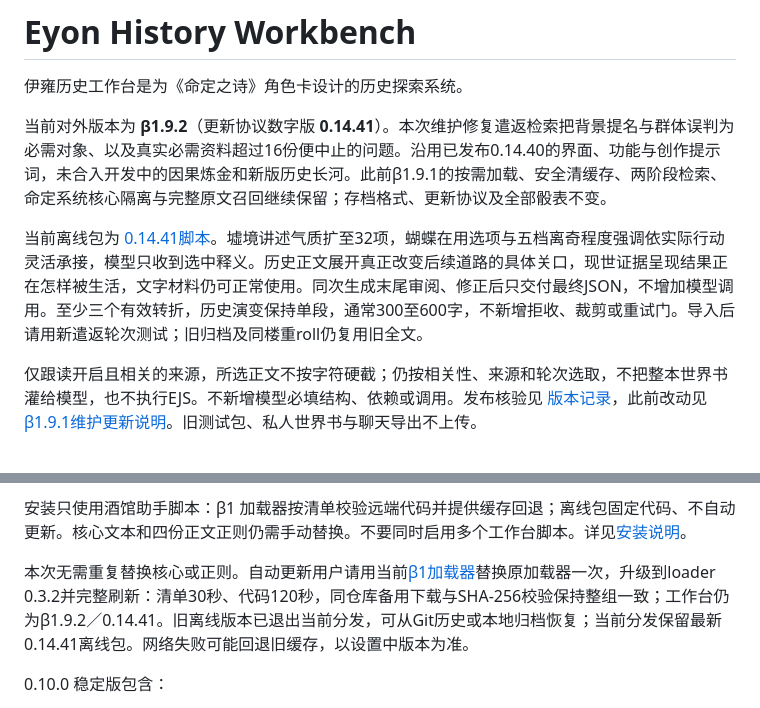
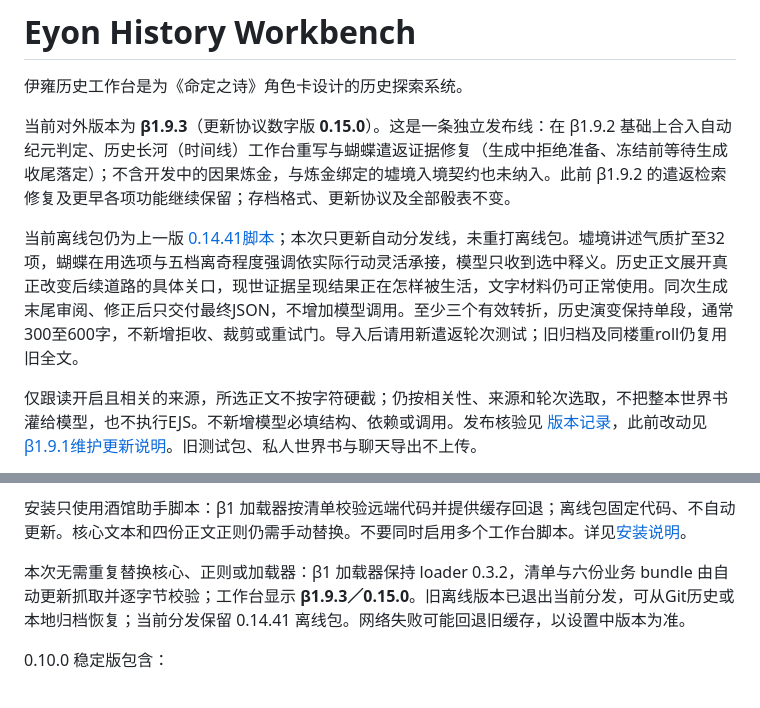
Before and after one commit to hanhaichuan0525-cloud/eyon-history-workbench, a Markdown page: README.md, 2 parts joined by grey strips. Rendered like a GitHub page.

```diff
--- a/README.md
+++ b/README.md
@@ -2,9 +2,9 @@
 
 伊雍历史工作台是为《命定之诗》角色卡设计的历史探索系统。
 
-当前对外版本为 **β1.9.2**（更新协议数字版 **0.14.41**）。本次维护修复遣返检索把背景提名与群体误判为必需对象、以及真实必需资料超过16份便中止的问题。沿用已发布0.14.40的界面、功能与创作提示词，未合入开发中的因果炼金和新版历史长河。此前β1.9.1的按需加载、安全清缓存、两阶段检索、命定系统核心隔离与完整原文召回继续保留；存档格式、更新协议及全部骰表不变。
+当前对外版本为 **β1.9.3**（更新协议数字版 **0.15.0**）。这是一条独立发布线：在 β1.9.2 基础上合入自动纪元判定、历史长河（时间线）工作台重写与蝴蝶遣返证据修复（生成中拒绝准备、冻结前等待生成收尾落定）；不含开发中的因果炼金，与炼金绑定的墟境入境契约也未纳入。此前 β1.9.2 的遣返检索修复及更早各项功能继续保留；存档格式、更新协议及全部骰表不变。
 
-当前离线包为 [0.14.41脚本](release/酒馆助手脚本-伊雍历史工作台-v0.14.41.json)。墟境讲述气质扩至32项，蝴蝶在用选项与五档离奇程度强调依实际行动灵活承接，模型只收到选中释义。历史正文展开真正改变后续道路的具体关口，现世证据呈现结果正在怎样被生活，文字材料仍可正常使用。同次生成末尾审阅、修正后只交付最终JSON，不增加模型调用。至少三个有效转折，历史演变保持单段，通常300至600字，不新增拒收、裁剪或重试门。导入后请用新遣返轮次测试；旧归档及同楼重roll仍复用旧全文。
+当前离线包仍为上一版 [0.14.41脚本](release/酒馆助手脚本-伊雍历史工作台-v0.14.41.json)；本次只更新自动分发线，未重打离线包。墟境讲述气质扩至32项，蝴蝶在用选项与五档离奇程度强调依实际行动灵活承接，模型只收到选中释义。历史正文展开真正改变后续道路的具体关口，现世证据呈现结果正在怎样被生活，文字材料仍可正常使用。同次生成末尾审阅、修正后只交付最终JSON，不增加模型调用。至少三个有效转折，历史演变保持单段，通常300至600字，不新增拒收、裁剪或重试门。导入后请用新遣返轮次测试；旧归档及同楼重roll仍复用旧全文。
 
 仅跟读开启且相关的来源，所选正文不按字符硬截；仍按相关性、来源和轮次选取，不把整本世界书灌给模型，也不执行EJS。不新增模型必填结构、依赖或调用。发布核验见 [版本记录](docs/RELEASE_STATUS.md)，此前改动见 [β1.9.1维护更新说明](release/0.14.35-β1.9.1维护更新说明.md)。旧测试包、私人世界书与聊天导出不上传。
 
@@ -14,7 +14,7 @@
 
 安装只使用酒馆助手脚本：β1 加载器按清单校验远端代码并提供缓存回退；离线包固定代码、不自动更新。核心文本和四份正文正则仍需手动替换。不要同时启用多个工作台脚本。详见[安装说明](docs/INSTALL.md)。
 
-本次无需重复替换核心或正则。自动更新用户请用当前[β1加载器](release/酒馆助手脚本-伊雍历史工作台-β1.json)替换原加载器一次，升级到loader 0.3.2并完整刷新：清单30秒、代码120秒，同仓库备用下载与SHA-256校验保持整组一致；工作台仍为β1.9.2／0.14.41。旧离线版本已退出当前分发，可从Git历史或本地归档恢复；当前分发保留最新0.14.41离线包。网络失败可能回退旧缓存，以设置中版本为准。
+本次无需重复替换核心、正则或加载器：β1 加载器保持 loader 0.3.2，清单与六份业务 bundle 由自动更新抓取并逐字节校验；工作台显示 **β1.9.3／0.15.0**。旧离线版本已退出当前分发，可从Git历史或本地归档恢复；当前分发保留 0.14.41 离线包。网络失败可能回退旧缓存，以设置中版本为准。
 
 
 0.10.0 稳定版包含：
```
Also changed, not shown: docs/INSTALL.md (+3 -3 lines), docs/RELEASE_STATUS.md (+7 -0 lines).
